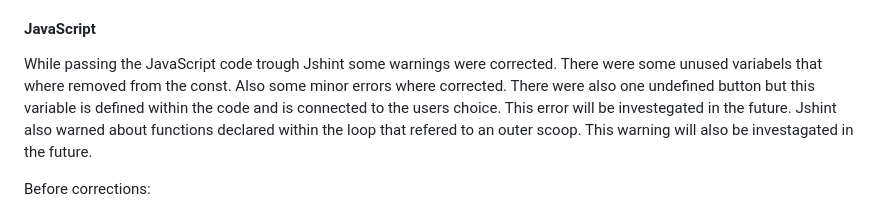
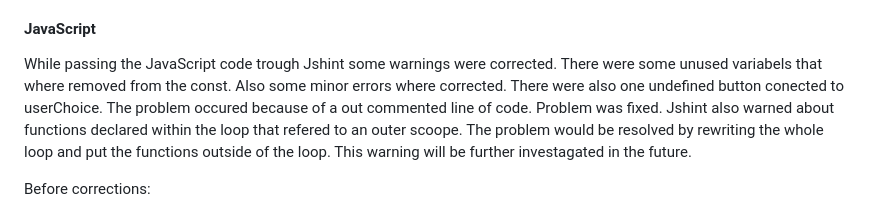
Before and after one commit to ElinaBoman/rps2, a Markdown page: README.md, the part around the change. Rendered like a GitHub page.

```diff
--- a/README.md
+++ b/README.md
@@ -85,8 +85,8 @@ No errors were found when passing through the official (Jigsaw) validator.
 <https://jigsaw.w3.org/css-validator/validator>
 #### JavaScript
 While passing the JavaScript code trough Jshint some warnings were corrected. There were some unused variabels that where removed from the const. Also some minor errors where corrected.
-There were also one undefined button but this variable is defined within the code and is connected to the users choice. This error will be investegated in the future.
-Jshint also warned about functions declared within the loop that refered to an outer scoop. This warning will also be investagated in the future.
+There were also one undefined button conected to userChoice. The problem occured because of a out commented line of code. Problem was fixed.
+Jshint also warned about functions declared within the loop that refered to an outer scoope. The problem would be resolved by rewriting the whole loop and put the functions outside of the loop. This warning will be further investagated in the future.
 
 Before corrections:
 
```
Also changed, not shown: docs./javascript-validation-after.png (renamed from javascript-validation-after.png), 1 other file.
